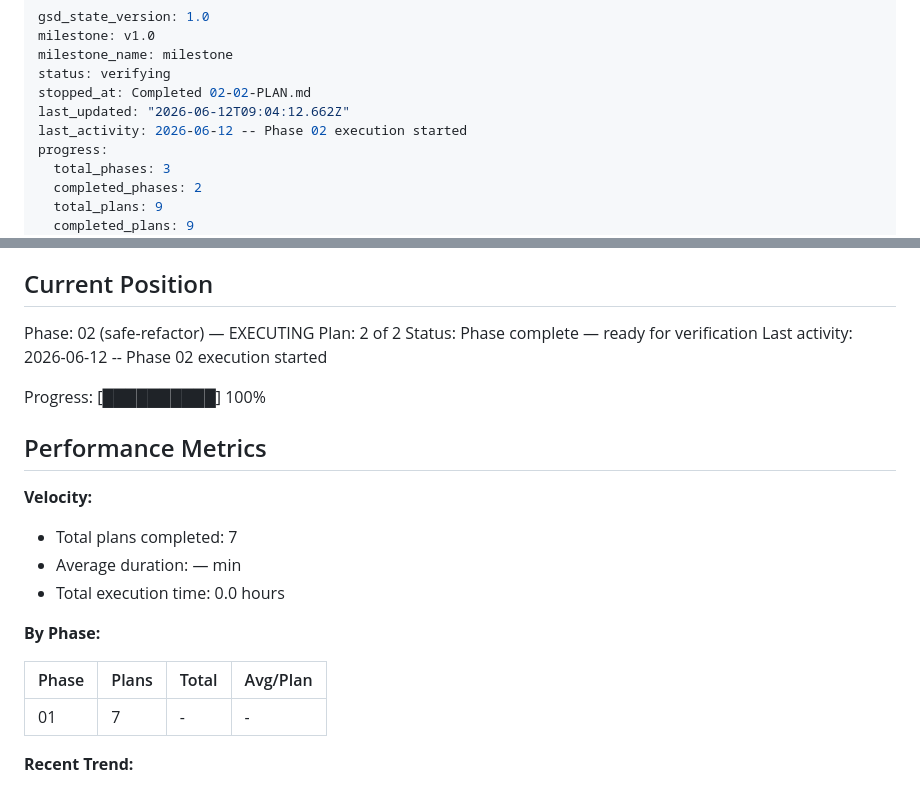
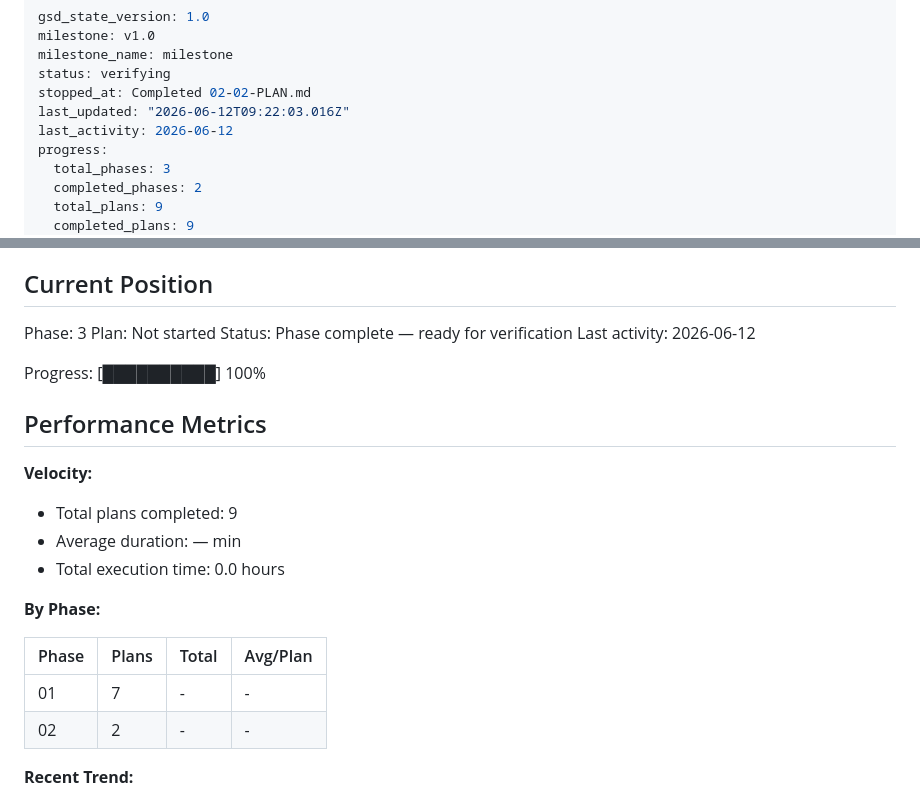
Before and after one commit to jadrianports/pacman-firebase, a Markdown page: .planning/STATE.md, 2 parts joined by grey strips. GitHub-like rendering.

Commit message:
docs(phase-02): complete phase execution

```diff
--- a/.planning/STATE.md
+++ b/.planning/STATE.md
@@ -4,8 +4,8 @@ milestone: v1.0
 milestone_name: milestone
 status: verifying
 stopped_at: Completed 02-02-PLAN.md
-last_updated: "2026-06-12T09:04:12.662Z"
-last_activity: 2026-06-12 -- Phase 02 execution started
+last_updated: "2026-06-12T09:22:03.016Z"
+last_activity: 2026-06-12
 progress:
   total_phases: 3
   completed_phases: 2
@@ -25,10 +25,10 @@ See: .planning/PROJECT.md (updated 2026-06-02)
 
 ## Current Position
 
-Phase: 02 (safe-refactor) — EXECUTING
-Plan: 2 of 2
+Phase: 3
+Plan: Not started
 Status: Phase complete — ready for verification
-Last activity: 2026-06-12 -- Phase 02 execution started
+Last activity: 2026-06-12
 
 Progress: [██████████] 100%
 
@@ -36,7 +36,7 @@ Progress: [██████████] 100%
 
 **Velocity:**
 
-- Total plans completed: 7
+- Total plans completed: 9
 - Average duration: — min
 - Total execution time: 0.0 hours
 
@@ -45,6 +45,7 @@ Progress: [██████████] 100%
 | Phase | Plans | Total | Avg/Plan |
 |-------|-------|-------|----------|
 | 01 | 7 | - | - |
+| 02 | 2 | - | - |
 
 **Recent Trend:**
 
```
Also changed, not shown: .planning/ROADMAP.md (+1 -1 lines), 1 other file.
